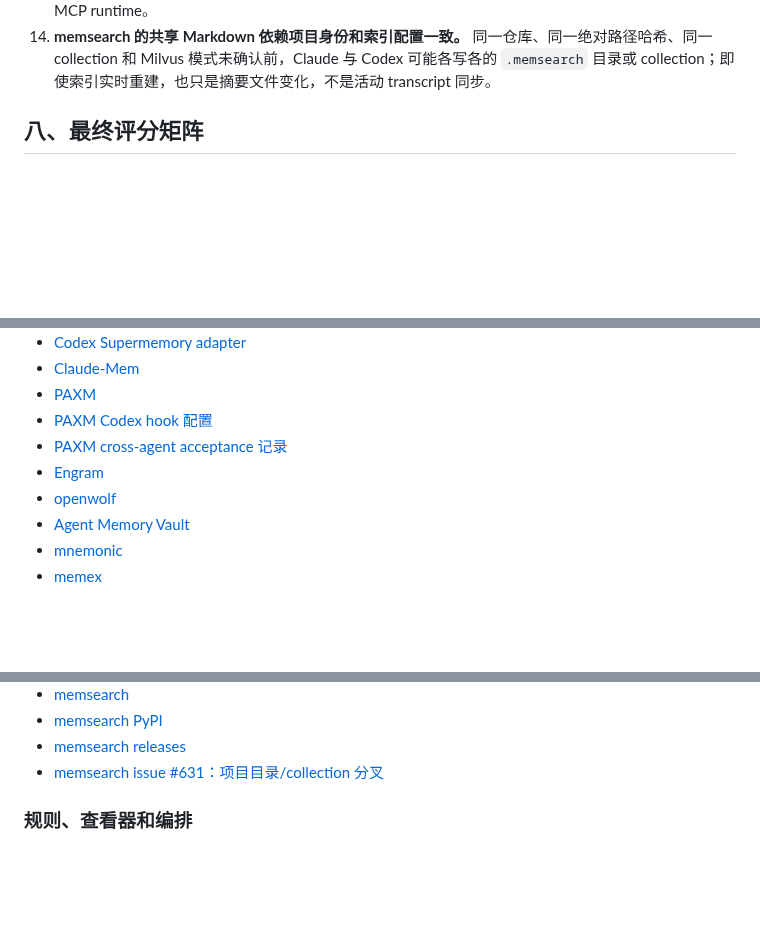
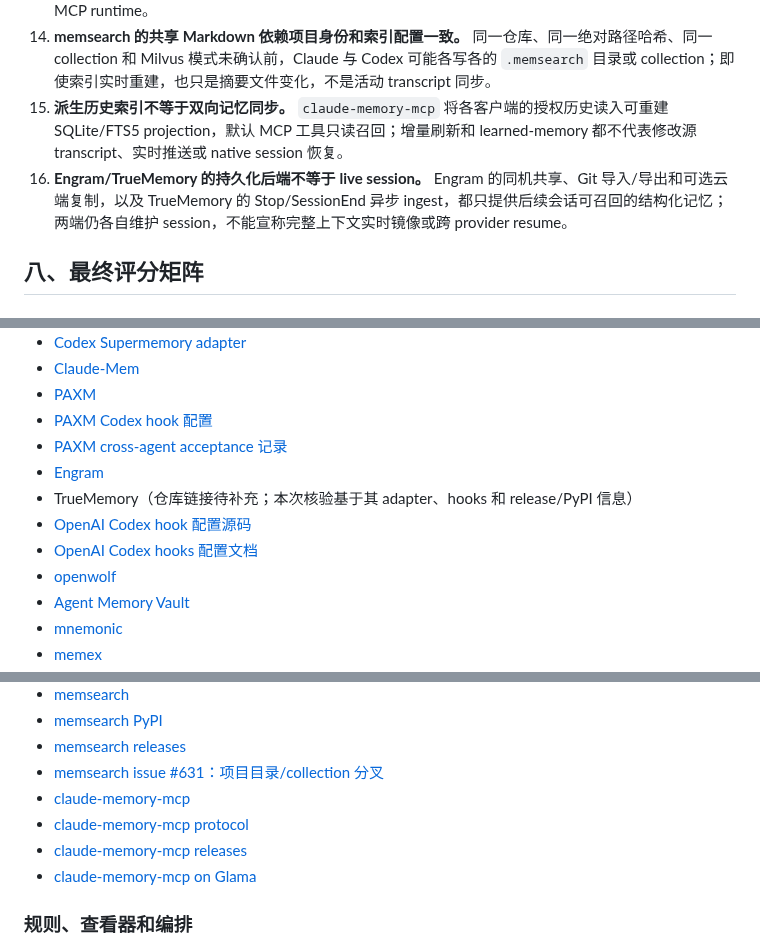
Before and after one commit to aceaura/blog, a Markdown page: Claude_Code与Codex记忆会话同步项目全景与选型.md, 3 parts joined by grey strips. GitHub-like rendering; blank space fills up the shorter version.

```diff
--- a/Claude_Code与Codex记忆会话同步项目全景与选型.md
+++ b/Claude_Code与Codex记忆会话同步项目全景与选型.md
@@ -401,6 +422,8 @@ amux 管理并行 Claude/Codex/Gemini worker、tmux、SQLite event journal、sch
 12. **PAXM 的共享 SQLite 不等于实时 transcript 同步。** 它依靠两端各自注册的 lifecycle hooks 和 MCP 读写共享结构化记忆；同一 config/data path 只解决后端一致性，不能证明完整上下文、工具内部状态或 native session 可以跨端恢复。
 13. **UniSessions 的 FTS5 检索和双向转换不等于实时同步。** 它从各 provider 的原生文件显式读取、转换并写入目标目录；MCP 只负责索引/搜索，data-fidelity 也明确不保留 tool calls、approval、sandbox 和 MCP runtime。
 14. **memsearch 的共享 Markdown 依赖项目身份和索引配置一致。** 同一仓库、同一绝对路径哈希、同一 collection 和 Milvus 模式未确认前，Claude 与 Codex 可能各写各的 `.memsearch` 目录或 collection；即使索引实时重建，也只是摘要文件变化，不是活动 transcript 同步。
+15. **派生历史索引不等于双向记忆同步。** `claude-memory-mcp` 将各客户端的授权历史读入可重建 SQLite/FTS5 projection，默认 MCP 工具只读召回；增量刷新和 learned-memory 都不代表修改源 transcript、实时推送或 native session 恢复。
+16. **Engram/TrueMemory 的持久化后端不等于 live session。** Engram 的同机共享、Git 导入/导出和可选云端复制，以及 TrueMemory 的 Stop/SessionEnd 异步 ingest，都只提供后续会话可召回的结构化记忆；两端仍各自维护 session，不能宣称完整上下文实时镜像或跨 provider resume。
 
 ## 八、最终评分矩阵
 
@@ -549,6 +575,9 @@ amux 管理并行 Claude/Codex/Gemini worker、tmux、SQLite event journal、sch
 - [PAXM Codex hook 配置](https://github.com/pax-beehive/paxm/blob/main/plugins/paxm-memory/hooks.json)
 - [PAXM cross-agent acceptance 记录](https://github.com/pax-beehive/paxm/blob/main/docs/evals/cross-agent/results/2026-07-11-tracer.md)
 - [Engram](https://github.com/Gentleman-Programming/engram)
+- TrueMemory（仓库链接待补充；本次核验基于其 adapter、hooks 和 release/PyPI 信息）
+- [OpenAI Codex hook 配置源码](https://github.com/openai/codex/blob/d52478c52ef09f001142a4b82339467c3880877f/codex-rs/config/src/hook_config.rs)
+- [OpenAI Codex hooks 配置文档](https://github.com/openai/codex/blob/d52478c52ef09f001142a4b82339467c3880877f/docs/config.md)
 - [openwolf](https://github.com/cytostack/openwolf)
 - [Agent Memory Vault](https://github.com/mcncarl/agent-memory-vault)
 - [mnemonic](https://github.com/danielmarbach/mnemonic)
@@ -565,6 +594,10 @@ amux 管理并行 Claude/Codex/Gemini worker、tmux、SQLite event journal、sch
 - [memsearch PyPI](https://pypi.org/project/memsearch/)
 - [memsearch releases](https://github.com/zilliztech/memsearch/releases)
 - [memsearch issue #631：项目目录/collection 分叉](https://github.com/zilliztech/memsearch/issues/631)
+- [claude-memory-mcp](https://github.com/WhenMoon-afk/claude-memory-mcp)
+- [claude-memory-mcp protocol](https://github.com/WhenMoon-afk/claude-memory-mcp/blob/main/docs/protocol.md)
+- [claude-memory-mcp releases](https://github.com/WhenMoon-afk/claude-memory-mcp/releases)
+- [claude-memory-mcp on Glama](https://glama.ai/mcp/servers/WhenMoon-afk/claude-memory-mcp)
 
 ### 规则、查看器和编排
 
```
Also changed, not shown: other parts of Claude_Code与Codex记忆会话同步项目全景与选型.md (+29 -5 lines).
